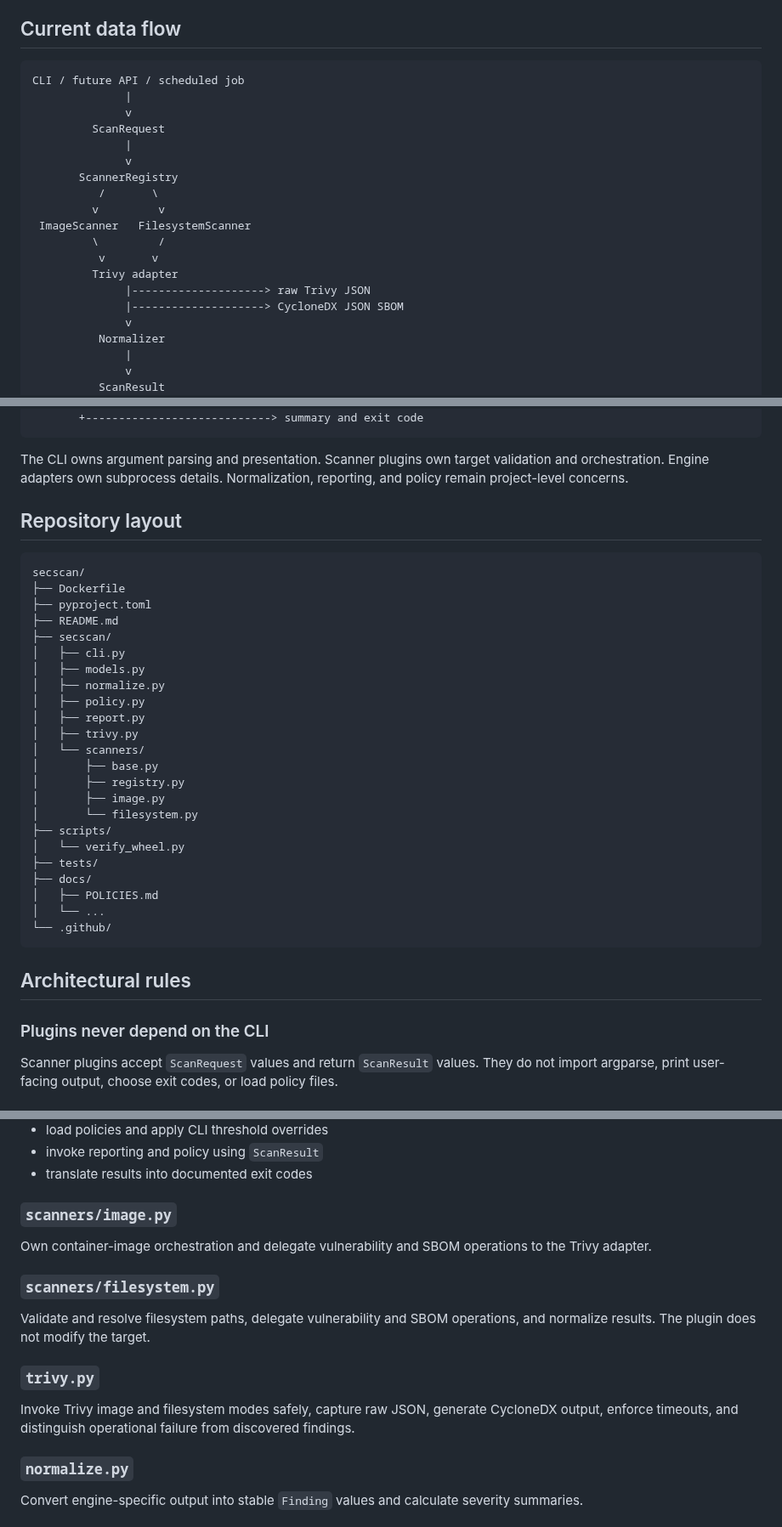
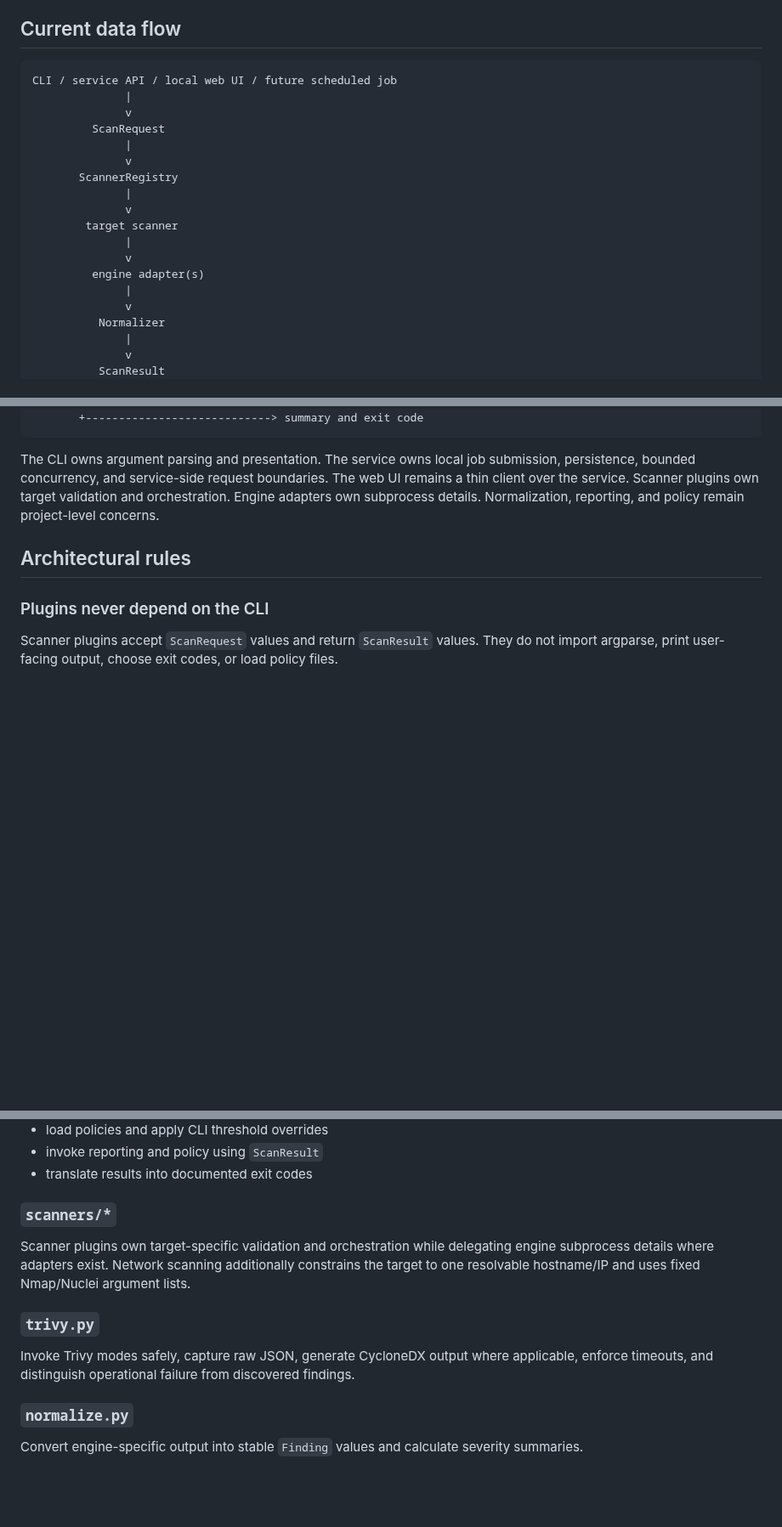
Before and after one commit to drakeg/secscan, a Markdown page: docs/ARCHITECTURE.md, 3 parts joined by grey strips. Shown at 85% size. Rendered like a GitHub page; blank space fills up the shorter version.

Commit message:
Document network service submission boundary

````diff
--- a/docs/ARCHITECTURE.md
+++ b/docs/ARCHITECTURE.md
@@ -18,21 +18,20 @@ This document is the living technical blueprint for secscan. It records current
 ## Current data flow
 
 ```text
-CLI / future API / scheduled job
+CLI / service API / local web UI / future scheduled job
               |
               v
          ScanRequest
               |
               v
        ScannerRegistry
-          /       \
-         v         v
- ImageScanner   FilesystemScanner
-         \         /
-          v       v
-         Trivy adapter
-              |--------------------> raw Trivy JSON
-              |--------------------> CycloneDX JSON SBOM
+              |
+              v
+        target scanner
+              |
+              v
+         engine adapter(s)
+              |
               v
           Normalizer
               |
@@ -52,35 +51,7 @@ active findings   suppressed findings + audit metadata
        +----------------------------> summary and exit code
 ```
 
-The CLI owns argument parsing and presentation. Scanner plugins own target validation and orchestration. Engine adapters own subprocess details. Normalization, reporting, and policy remain project-level concerns.
-
-## Repository layout
-
-```text
-secscan/
-├── Dockerfile
-├── pyproject.toml
-├── README.md
-├── secscan/
-│   ├── cli.py
-│   ├── models.py
-│   ├── normalize.py
-│   ├── policy.py
-│   ├── report.py
-│   ├── trivy.py
-│   └── scanners/
-│       ├── base.py
-│       ├── registry.py
-│       ├── image.py
-│       └── filesystem.py
-├── scripts/
-│   └── verify_wheel.py
-├── tests/
-├── docs/
-│   ├── POLICIES.md
-│   └── ...
-└── .github/
-```
+The CLI owns argument parsing and presentation. The service owns local job submission, persistence, bounded concurrency, and service-side request boundaries. The web UI remains a thin client over the service. Scanner plugins own target validation and orchestration. Engine adapters own subprocess details. Normalization, reporting, and policy remain project-level concerns.
 
 ## Architectural rules
 
@@ -156,17 +127,13 @@ Malformed YAML, unsupported thresholds, missing reasons, missing expirations, an
 - invoke reporting and policy using `ScanResult`
 - translate results into documented exit codes
 
-### `scanners/image.py`
+### `scanners/*`
 
-Own container-image orchestration and delegate vulnerability and SBOM operations to the Trivy adapter.
-
-### `scanners/filesystem.py`
-
-Validate and resolve filesystem paths, delegate vulnerability and SBOM operations, and normalize results. The plugin does not modify the target.
+Scanner plugins own target-specific validation and orchestration while delegating engine subprocess details where adapters exist. Network scanning additionally constrains the target to one resolvable hostname/IP and uses fixed Nmap/Nuclei argument lists.
 
 ### `trivy.py`
 
-Invoke Trivy image and filesystem modes safely, capture raw JSON, generate CycloneDX output, enforce timeouts, and distinguish operational failure from discovered findings.
+Invoke Trivy modes safely, capture raw JSON, generate CycloneDX output where applicable, enforce timeouts, and distinguish operational failure from discovered findings.
 
 ### `normalize.py`
 
````
Also changed, not shown: other parts of docs/ARCHITECTURE.md (+12 -8 lines).
